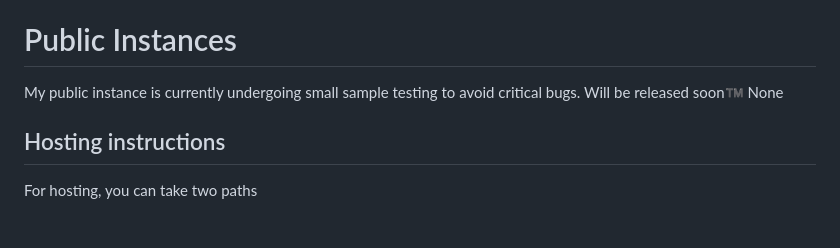
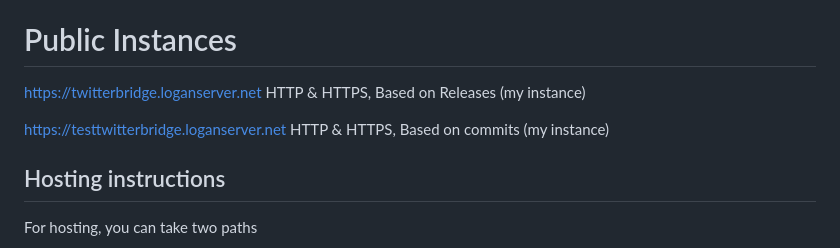
Before and after one commit to Preloading/TwitterAPIBridge, a Markdown page: README.md, the part around the change. Rendered like a GitHub page; blank space fills up the shorter version.

Commit message:
Release my public instance!

```diff
--- a/README.md
+++ b/README.md
@@ -11,8 +11,9 @@ To see what devices and versions are compatible, look at [the compatibility list
 
 # Public Instances
 
-My public instance is currently undergoing small sample testing to avoid critical bugs. Will be released soon:tm:
-None
+https://twitterbridge.loganserver.net HTTP & HTTPS, Based on Releases (my instance)
+
+https://testtwitterbridge.loganserver.net HTTP & HTTPS, Based on commits (my instance)
 
 ## Hosting instructions
 For hosting, you can take two paths
```
